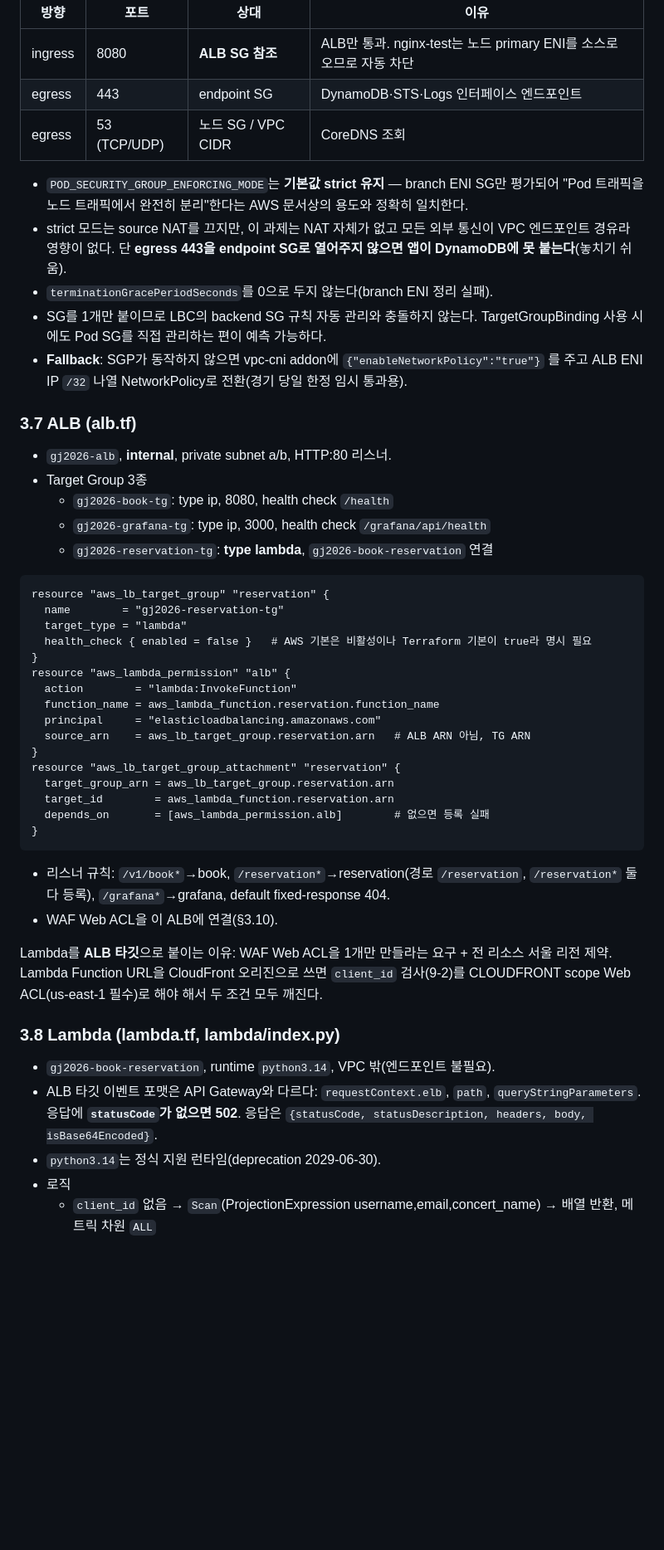
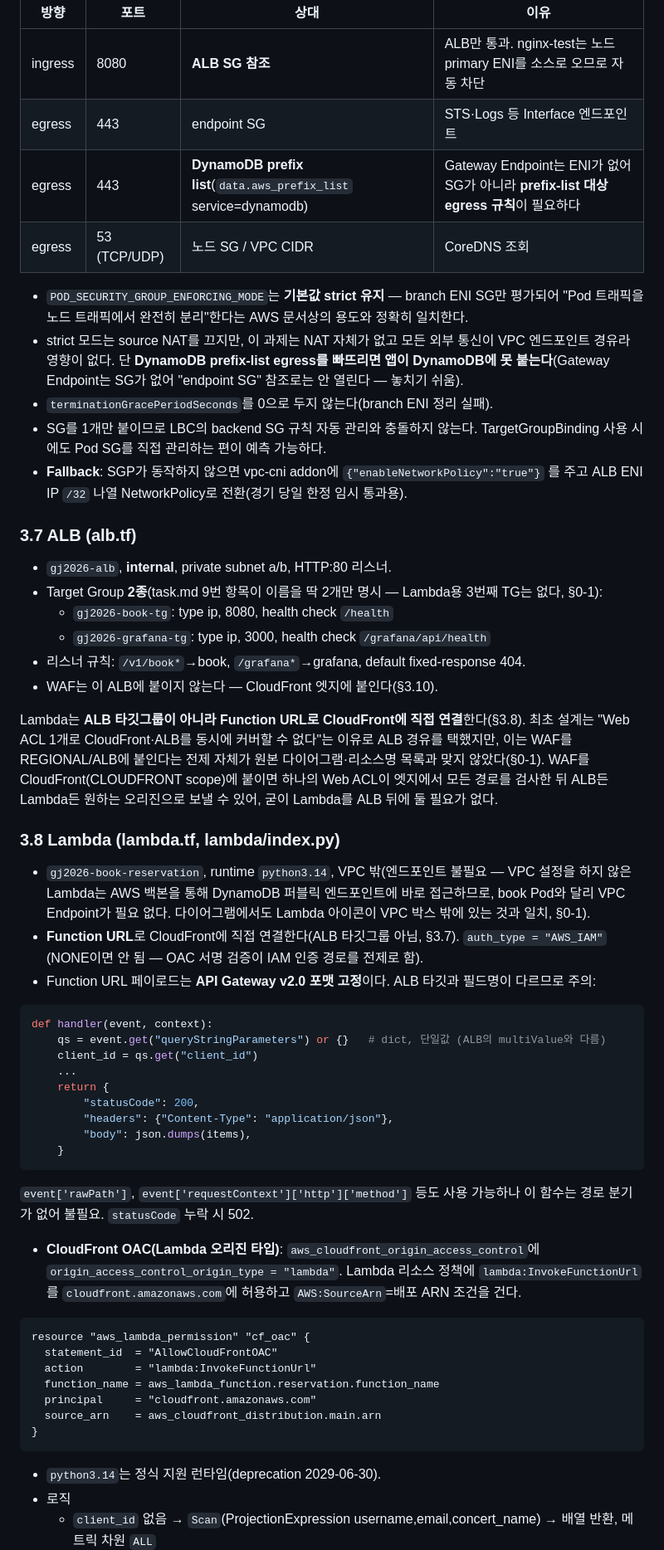
Before and after one commit to ishs-cloud-computing/skills-2026, a Markdown page: set-06/task-1/plan.md, the part around one of its changes. Shown at 83% size. Rendered like a GitHub page; blank space fills up the shorter version.

````diff
--- a/set-06/task-1/plan.md
+++ b/set-06/task-1/plan.md
@@ -300,11 +307,12 @@ Pod SG (`gj2026-book-pod-sg`) 규칙 — Terraform에서 생성:
 | 방향 | 포트 | 상대 | 이유 |
 |---|---|---|---|
 | ingress | 8080 | **ALB SG 참조** | ALB만 통과. nginx-test는 노드 primary ENI를 소스로 오므로 자동 차단 |
-| egress | 443 | endpoint SG | DynamoDB·STS·Logs 인터페이스 엔드포인트 |
+| egress | 443 | endpoint SG | STS·Logs 등 Interface 엔드포인트 |
+| egress | 443 | **DynamoDB prefix list**(`data.aws_prefix_list` service=dynamodb) | Gateway Endpoint는 ENI가 없어 SG가 아니라 **prefix-list 대상 egress 규칙**이 필요하다 |
 | egress | 53 (TCP/UDP) | 노드 SG / VPC CIDR | CoreDNS 조회 |
 
 - `POD_SECURITY_GROUP_ENFORCING_MODE`는 **기본값 strict 유지** — branch ENI SG만 평가되어 "Pod 트래픽을 노드 트래픽에서 완전히 분리"한다는 AWS 문서상의 용도와 정확히 일치한다.
-- strict 모드는 source NAT를 끄지만, 이 과제는 NAT 자체가 없고 모든 외부 통신이 VPC 엔드포인트 경유라 영향이 없다. 단 **egress 443을 endpoint SG로 열어주지 않으면 앱이 DynamoDB에 못 붙는다**(놓치기 쉬움).
+- strict 모드는 source NAT를 끄지만, 이 과제는 NAT 자체가 없고 모든 외부 통신이 VPC 엔드포인트 경유라 영향이 없다. 단 **DynamoDB prefix-list egress를 빠뜨리면 앱이 DynamoDB에 못 붙는다**(Gateway Endpoint는 SG가 없어 "endpoint SG" 참조로는 안 열린다 — 놓치기 쉬움).
 - `terminationGracePeriodSeconds`를 0으로 두지 않는다(branch ENI 정리 실패).
 - SG를 1개만 붙이므로 LBC의 backend SG 규칙 자동 관리와 충돌하지 않는다. TargetGroupBinding 사용 시에도 Pod SG를 직접 관리하는 편이 예측 가능하다.
 - **Fallback**: SGP가 동작하지 않으면 vpc-cni addon에 `{"enableNetworkPolicy":"true"}` 를 주고 ALB ENI IP `/32` 나열 NetworkPolicy로 전환(경기 당일 한정 임시 통과용).
@@ -312,39 +320,45 @@ Pod SG (`gj2026-book-pod-sg`) 규칙 — Terraform에서 생성:
 ### 3.7 ALB (alb.tf)
 
 - `gj2026-alb`, **internal**, private subnet a/b, HTTP:80 리스너.
-- Target Group 3종
+- Target Group **2종**(task.md 9번 항목이 이름을 딱 2개만 명시 — Lambda용 3번째 TG는 없다, §0-1):
   - `gj2026-book-tg`: type ip, 8080, health check `/health`
   - `gj2026-grafana-tg`: type ip, 3000, health check `/grafana/api/health`
-  - `gj2026-reservation-tg`: **type lambda**, `gj2026-book-reservation` 연결
+- 리스너 규칙: `/v1/book*`→book, `/grafana*`→grafana, default fixed-response 404.
+- WAF는 이 ALB에 붙이지 않는다 — CloudFront 엣지에 붙인다(§3.10).
+
+Lambda는 **ALB 타깃그룹이 아니라 Function URL로 CloudFront에 직접 연결**한다(§3.8). 최초 설계는 "Web ACL 1개로 CloudFront·ALB를 동시에 커버할 수 없다"는 이유로 ALB 경유를 택했지만, 이는 WAF를 REGIONAL/ALB에 붙인다는 전제 자체가 원본 다이어그램·리소스명 목록과 맞지 않았다(§0-1). WAF를 CloudFront(CLOUDFRONT scope)에 붙이면 하나의 Web ACL이 엣지에서 모든 경로를 검사한 뒤 ALB든 Lambda든 원하는 오리진으로 보낼 수 있어, 굳이 Lambda를 ALB 뒤에 둘 필요가 없다.
+
+### 3.8 Lambda (lambda.tf, lambda/index.py)
+
+- `gj2026-book-reservation`, runtime `python3.14`, VPC 밖(엔드포인트 불필요 — VPC 설정을 하지 않은 Lambda는 AWS 백본을 통해 DynamoDB 퍼블릭 엔드포인트에 바로 접근하므로, book Pod와 달리 VPC Endpoint가 필요 없다. 다이어그램에서도 Lambda 아이콘이 VPC 박스 밖에 있는 것과 일치, §0-1).
+- **Function URL**로 CloudFront에 직접 연결한다(ALB 타깃그룹 아님, §3.7). `auth_type = "AWS_IAM"`(NONE이면 안 됨 — OAC 서명 검증이 IAM 인증 경로를 전제로 함).
+- Function URL 페이로드는 **API Gateway v2.0 포맷 고정**이다. ALB 타깃과 필드명이 다르므로 주의:
+
+```python
+def handler(event, context):
+    qs = event.get("queryStringParameters") or {}   # dict, 단일값 (ALB의 multiValue와 다름)
+    client_id = qs.get("client_id")
+    ...
+    return {
+        "statusCode": 200,
+        "headers": {"Content-Type": "application/json"},
+        "body": json.dumps(items),
+    }
+```
+
+  `event['rawPath']`, `event['requestContext']['http']['method']` 등도 사용 가능하나 이 함수는 경로 분기가 없어 불필요. `statusCode` 누락 시 502.
+- **CloudFront OAC(Lambda 오리진 타입)**: `aws_cloudfront_origin_access_control`에 `origin_access_control_origin_type = "lambda"`. Lambda 리소스 정책에 `lambda:InvokeFunctionUrl`를 `cloudfront.amazonaws.com`에 허용하고 `AWS:SourceArn`=배포 ARN 조건을 건다.
 
 ```hcl
-resource "aws_lb_target_group" "reservation" {
-  name        = "gj2026-reservation-tg"
-  target_type = "lambda"
-  health_check { enabled = false }   # AWS 기본은 비활성이나 Terraform 기본이 true라 명시 필요
-}
-resource "aws_lambda_permission" "alb" {
-  action        = "lambda:InvokeFunction"
+resource "aws_lambda_permission" "cf_oac" {
+  statement_id  = "AllowCloudFrontOAC"
+  action        = "lambda:InvokeFunctionUrl"
   function_name = aws_lambda_function.reservation.function_name
-  principal     = "elasticloadbalancing.amazonaws.com"
-  source_arn    = aws_lb_target_group.reservation.arn   # ALB ARN 아님, TG ARN
-}
-resource "aws_lb_target_group_attachment" "reservation" {
-  target_group_arn = aws_lb_target_group.reservation.arn
-  target_id        = aws_lambda_function.reservation.arn
-  depends_on       = [aws_lambda_permission.alb]        # 없으면 등록 실패
+  principal     = "cloudfront.amazonaws.com"
+  source_arn    = aws_cloudfront_distribution.main.arn
 }
 ```
 
-- 리스너 규칙: `/v1/book*`→book, `/reservation*`→reservation(경로 `/reservation`, `/reservation*` 둘 다 등록), `/grafana*`→grafana, default fixed-response 404.
-- WAF Web ACL을 이 ALB에 연결(§3.10).
-
-Lambda를 **ALB 타깃**으로 붙이는 이유: WAF Web ACL을 1개만 만들라는 요구 + 전 리소스 서울 리전 제약. Lambda Function URL을 CloudFront 오리진으로 쓰면 `client_id` 검사(9-2)를 CLOUDFRONT scope Web ACL(us-east-1 필수)로 해야 해서 두 조건 모두 깨진다.
-
-### 3.8 Lambda (lambda.tf, lambda/index.py)
-
-- `gj2026-book-reservation`, runtime `python3.14`, VPC 밖(엔드포인트 불필요).
-- ALB 타깃 이벤트 포맷은 API Gateway와 다르다: `requestContext.elb`, `path`, `queryStringParameters`. 응답에 **`statusCode`가 없으면 502**. 응답은 `{statusCode, statusDescription, headers, body, isBase64Encoded}`.
 - `python3.14`는 정식 지원 런타임(deprecation 2029-06-30).
 - 로직
   - `client_id` 없음 → `Scan`(ProjectionExpression username,email,concert_name) → 배열 반환, 메트릭 차원 `ALL`
````
Also changed, not shown: other parts of set-06/task-1/plan.md (+50 -36 lines).
